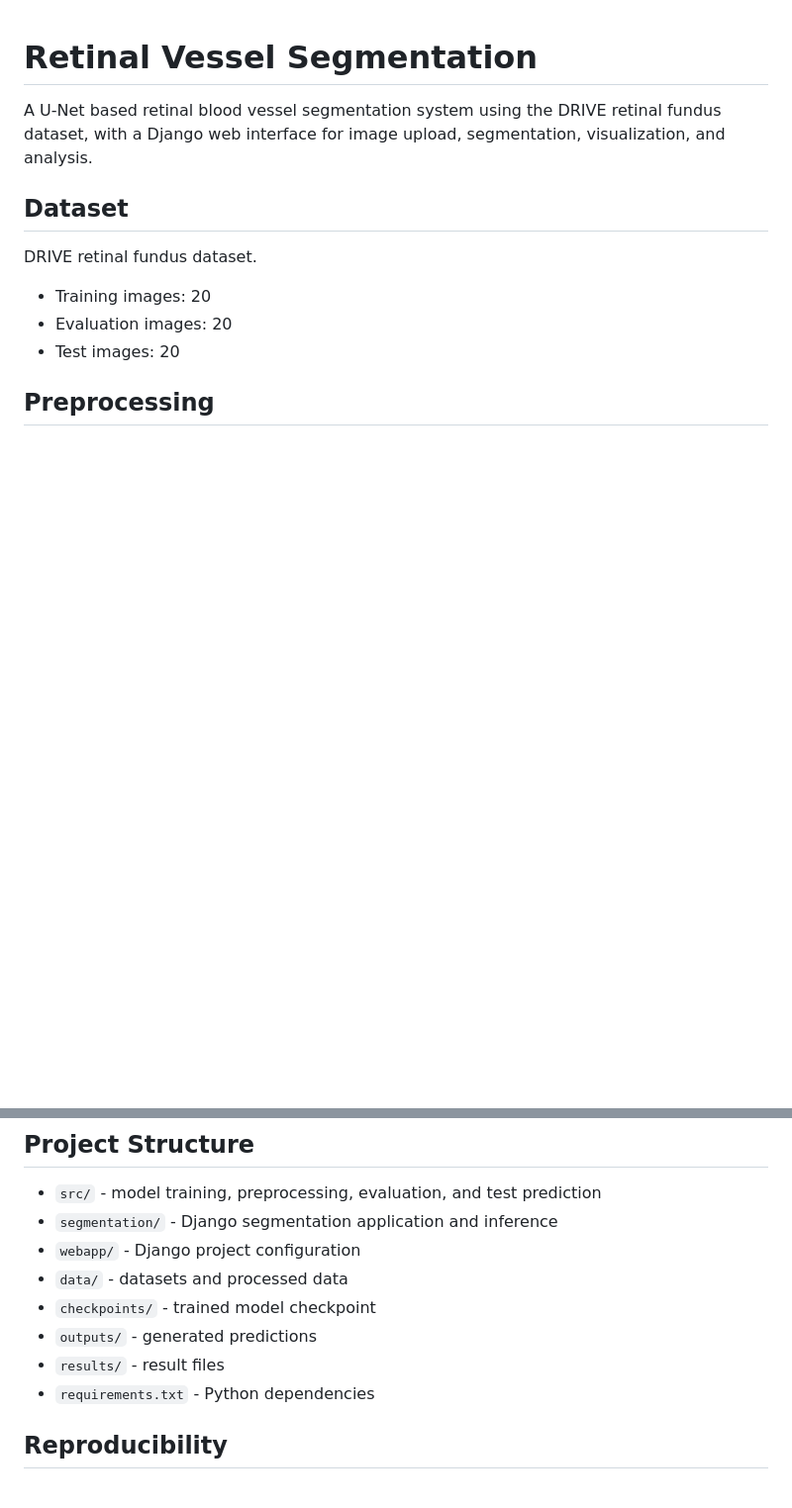
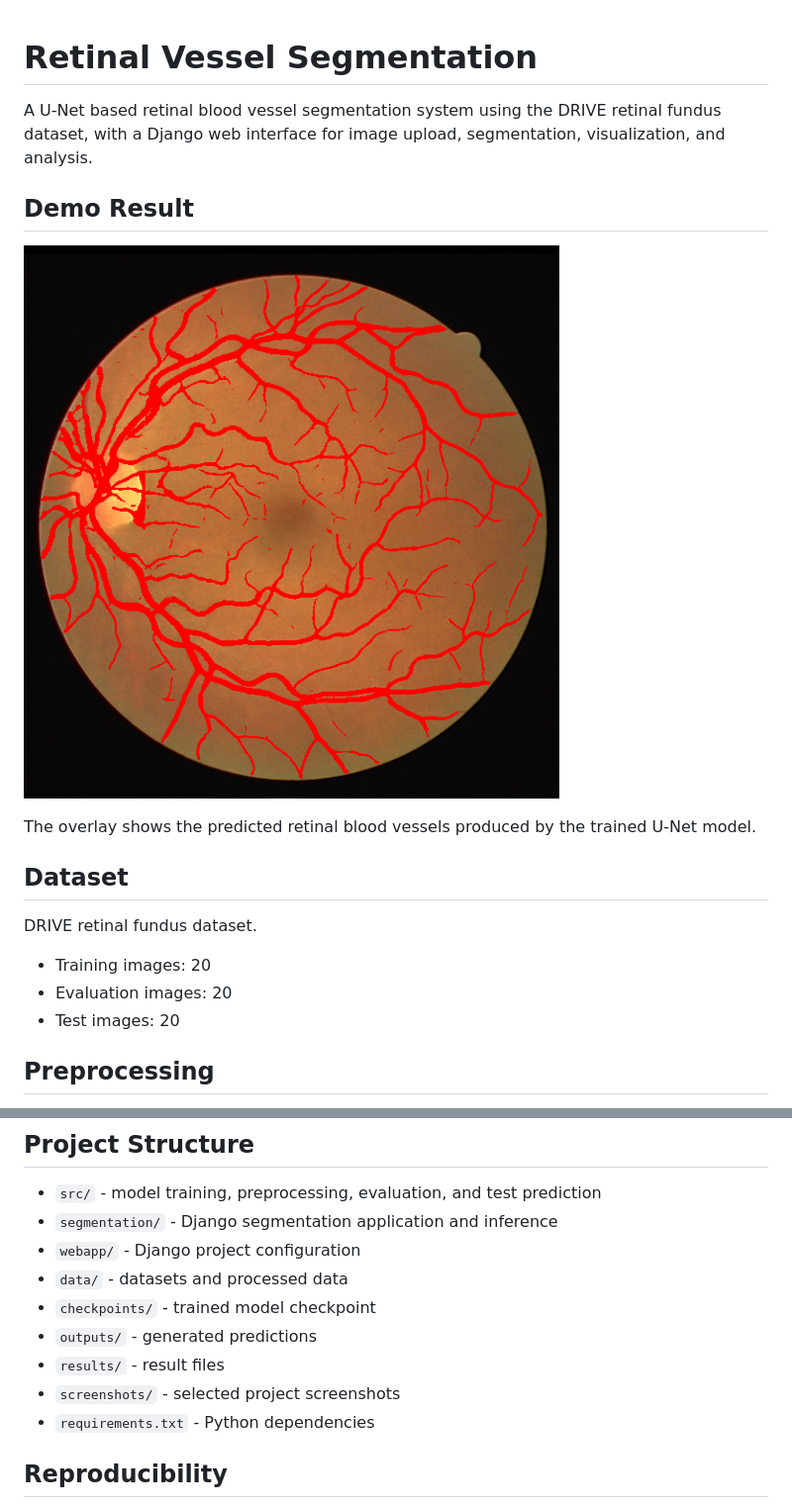
Before and after one commit to jlokesh14/retinal-vessel-segmentation, a Markdown page: README.md, 2 parts joined by grey strips. Shown at 99% size. GitHub-like rendering; pictures changed too: screenshots/vessel_overlay.png (added); blank space fills up the shorter version.

Commit message:
Add segmentation demo screenshot

```diff
--- a/README.md
+++ b/README.md
@@ -1,6 +1,12 @@
 # Retinal Vessel Segmentation
 
 A U-Net based retinal blood vessel segmentation system using the DRIVE retinal fundus dataset, with a Django web interface for image upload, segmentation, visualization, and analysis.
+
+## Demo Result
+
+![Retinal vessel segmentation overlay](screenshots/vessel_overlay.png)
+
+The overlay shows the predicted retinal blood vessels produced by the trained U-Net model.
 
 ## Dataset
 
@@ -83,6 +89,7 @@ Then open:
 - `checkpoints/` - trained model checkpoint
 - `outputs/` - generated predictions
 - `results/` - result files
+- `screenshots/` - selected project screenshots
 - `requirements.txt` - Python dependencies
 
 ## Reproducibility
```
